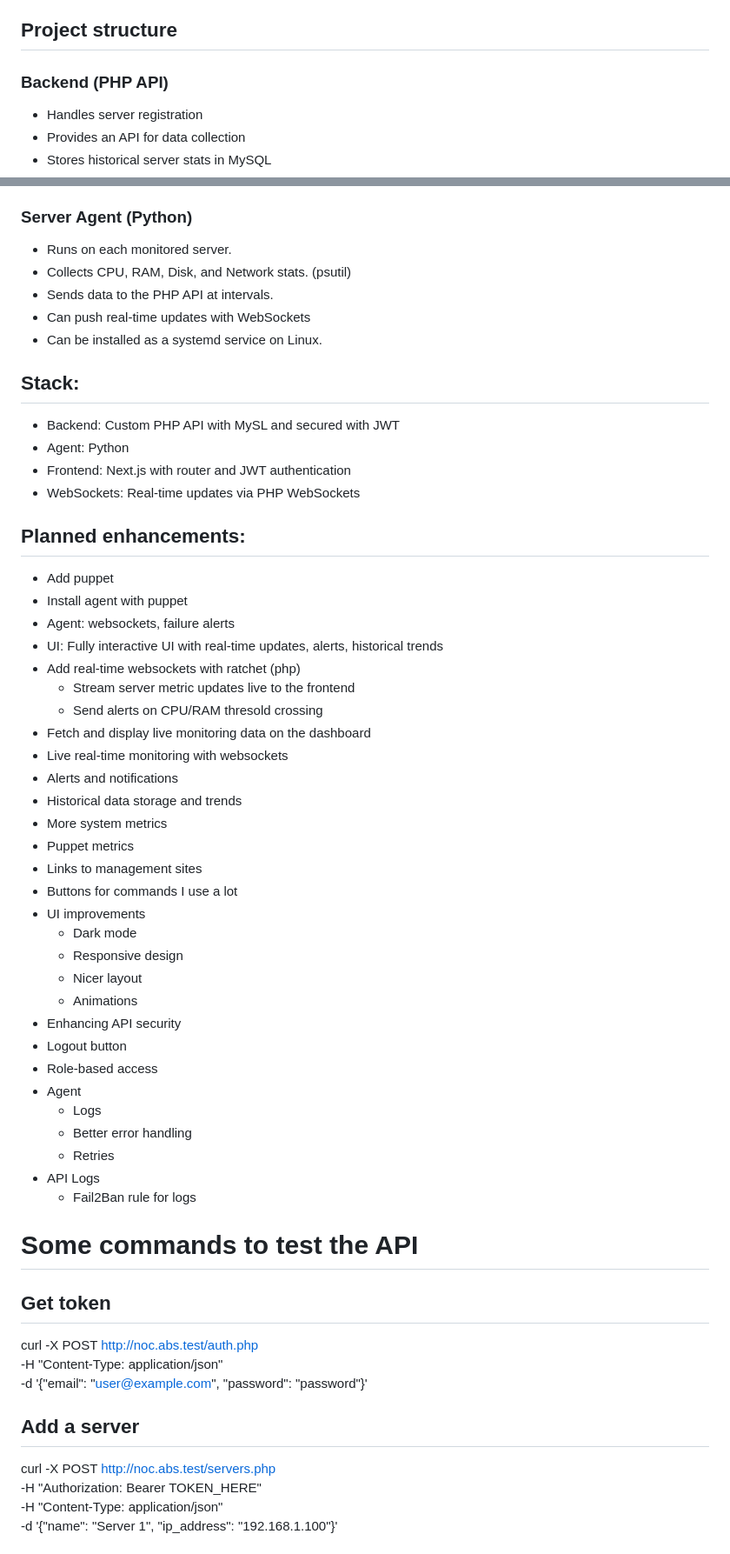
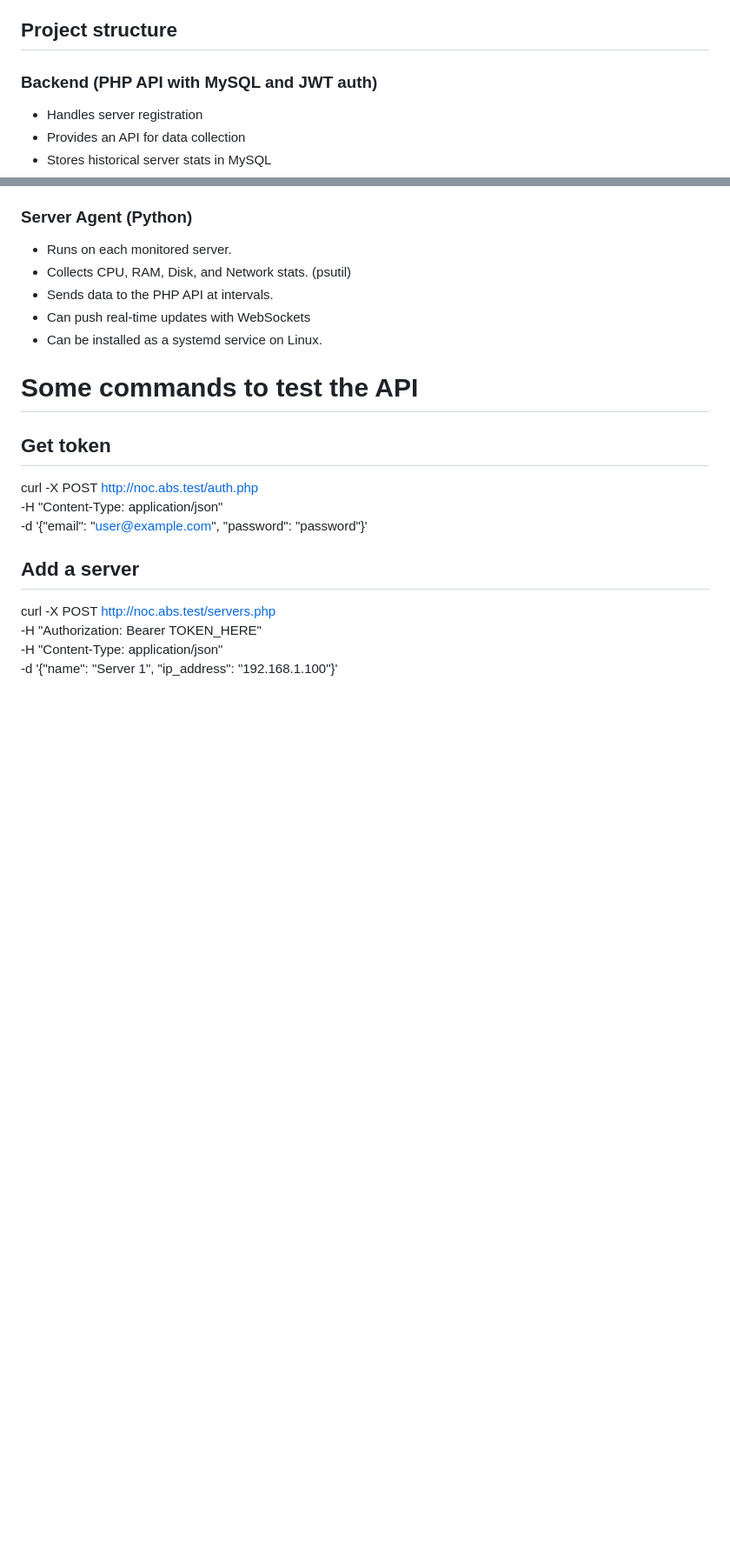
Before and after one commit to abs-gd/ABS-NOC, a Markdown page: README.md, 2 parts joined by grey strips. Shown at 87% size. GitHub-like rendering; blank space fills up the shorter version.

Commit message:
Moved todo to github projects and issues

```diff
--- a/README.md
+++ b/README.md
@@ -10,7 +10,7 @@
   professional projects and would recommend more mature open source projects for that. It's a great way to learn and to
   build something custom for your own needs though, so feel free to fork it and play around!
 ## Project structure
-### Backend (PHP API)
+### Backend (PHP API with MySQL and JWT auth)
 - Handles server registration
 - Provides an API for data collection
 - Stores historical server stats in MySQL
@@ -32,41 +32,6 @@
 - Sends data to the PHP API at intervals.
 - Can push real-time updates with WebSockets
 - Can be installed as a systemd service on Linux.
-## Stack:
-  - Backend: Custom PHP API with MySL and secured with JWT
-  - Agent: Python
-  - Frontend: Next.js with router and JWT authentication
-  - WebSockets: Real-time updates via PHP WebSockets
-## Planned enhancements:
-  - Add puppet
-  - Install agent with puppet
-  - Agent: websockets, failure alerts
-  - UI: Fully interactive UI with real-time updates, alerts, historical trends
-  - Add real-time websockets with ratchet (php)
-    - Stream server metric updates live to the frontend
-    - Send alerts on CPU/RAM thresold crossing
-  - Fetch and display live monitoring data on the dashboard
-  - Live real-time monitoring with websockets
-  - Alerts and notifications
-  - Historical data storage and trends
-  - More system metrics
-  - Puppet metrics
-  - Links to management sites
-  - Buttons for commands I use a lot
-  - UI improvements
-    - Dark mode
-    - Responsive design
-    - Nicer layout
-    - Animations
-  - Enhancing API security
-  - Logout button
-  - Role-based access
-  - Agent
-    - Logs
-    - Better error handling
-    - Retries
-  - API Logs
-    - Fail2Ban rule for logs
 
 # Some commands to test the API
 ## Get token
```
